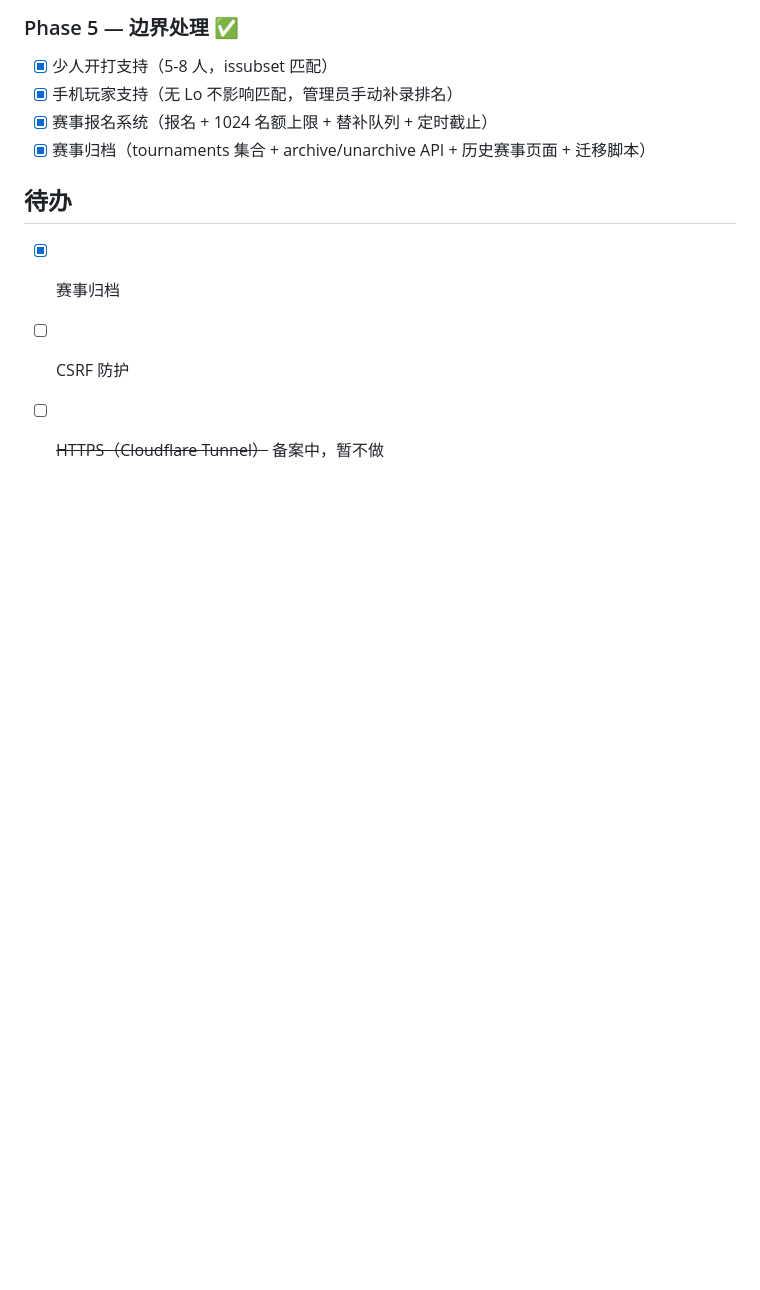
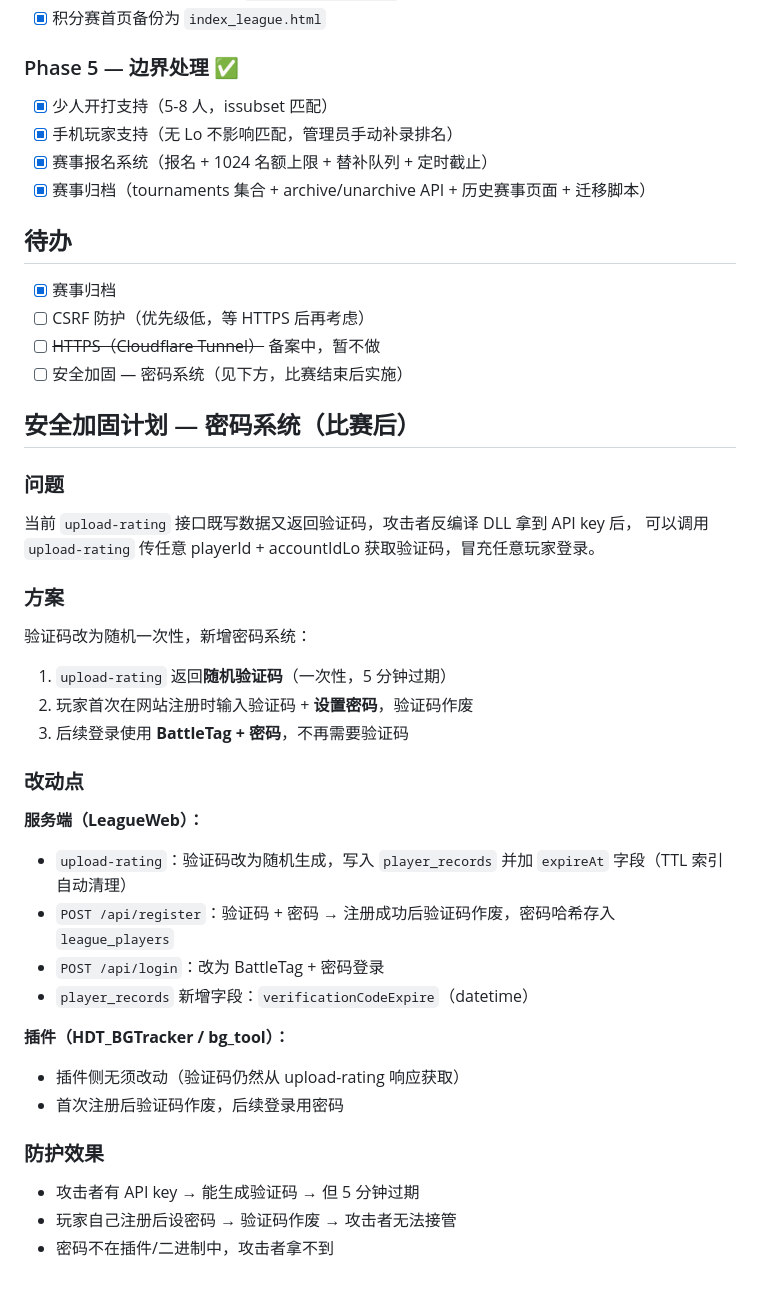
Before and after one commit to iceshoesss/LeagueWeb, a Markdown page: KNOCKOUT_PLAN.md, the part around the change. Rendered like a GitHub page; blank space fills up the shorter version.

Commit message:
docs: 安全加固计划 — 密码系统方案（比赛后实施）

```diff
--- a/KNOCKOUT_PLAN.md
+++ b/KNOCKOUT_PLAN.md
@@ -97,5 +97,39 @@ BO N 下每局积分不变，N 局累加。
 ## 待办
 
 - [x] 赛事归档
-- [ ] CSRF 防护
+- [ ] CSRF 防护（优先级低，等 HTTPS 后再考虑）
 - [ ] ~~HTTPS（Cloudflare Tunnel）~~ 备案中，暂不做
+- [ ] 安全加固 — 密码系统（见下方，比赛结束后实施）
+
+## 安全加固计划 — 密码系统（比赛后）
+
+### 问题
+
+当前 `upload-rating` 接口既写数据又返回验证码，攻击者反编译 DLL 拿到 API key 后，
+可以调用 `upload-rating` 传任意 playerId + accountIdLo 获取验证码，冒充任意玩家登录。
+
+### 方案
+
+验证码改为随机一次性，新增密码系统：
+
+1. `upload-rating` 返回**随机验证码**（一次性，5 分钟过期）
+2. 玩家首次在网站注册时输入验证码 + **设置密码**，验证码作废
+3. 后续登录使用 **BattleTag + 密码**，不再需要验证码
+
+### 改动点
+
+**服务端（LeagueWeb）：**
+- `upload-rating`：验证码改为随机生成，写入 `player_records` 并加 `expireAt` 字段（TTL 索引自动清理）
+- `POST /api/register`：验证码 + 密码 → 注册成功后验证码作废，密码哈希存入 `league_players`
+- `POST /api/login`：改为 BattleTag + 密码登录
+- `player_records` 新增字段：`verificationCodeExpire`（datetime）
+
+**插件（HDT_BGTracker / bg_tool）：**
+- 插件侧无须改动（验证码仍然从 upload-rating 响应获取）
+- 首次注册后验证码作废，后续登录用密码
+
+### 防护效果
+
+- 攻击者有 API key → 能生成验证码 → 但 5 分钟过期
+- 玩家自己注册后设密码 → 验证码作废 → 攻击者无法接管
+- 密码不在插件/二进制中，攻击者拿不到
```
